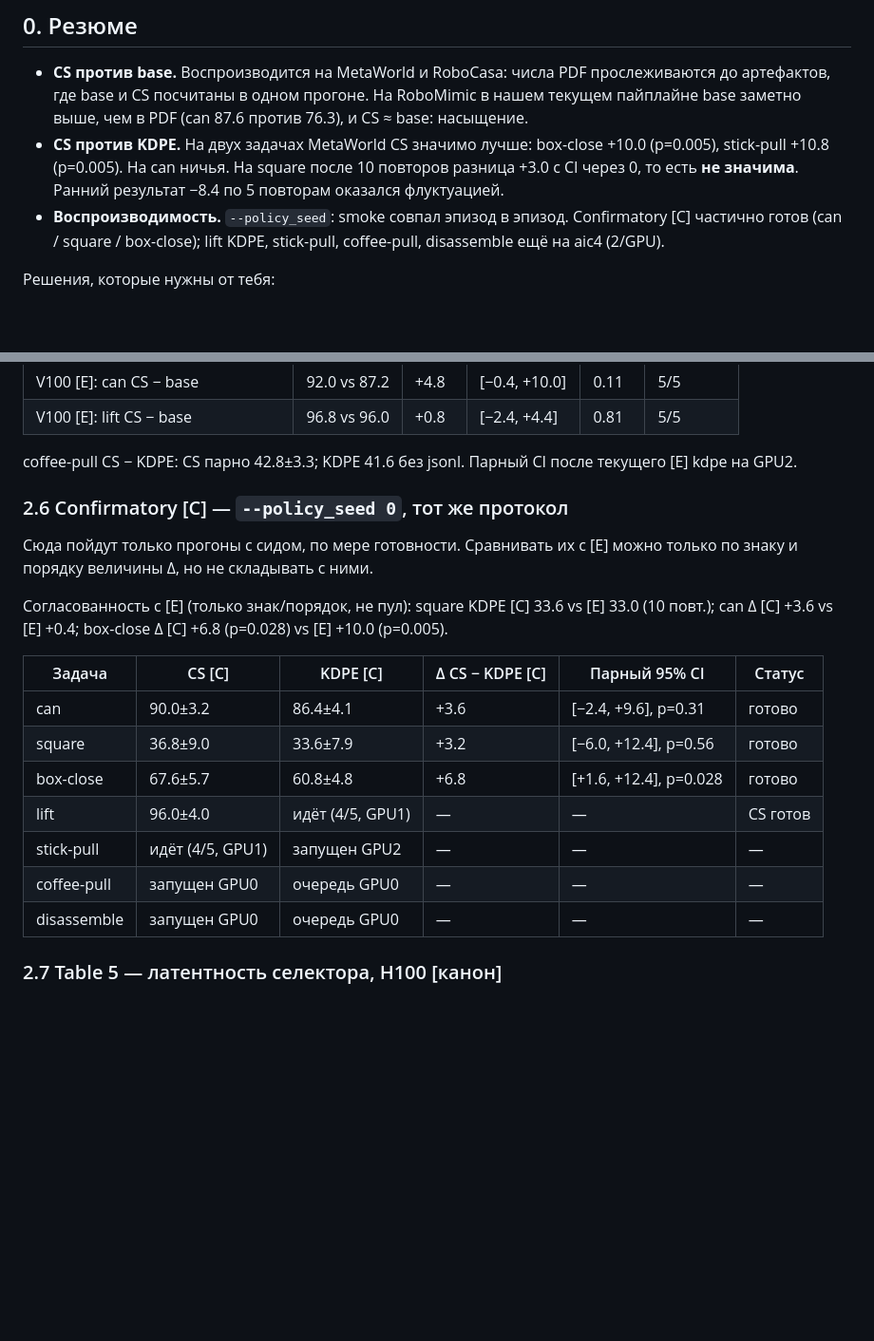
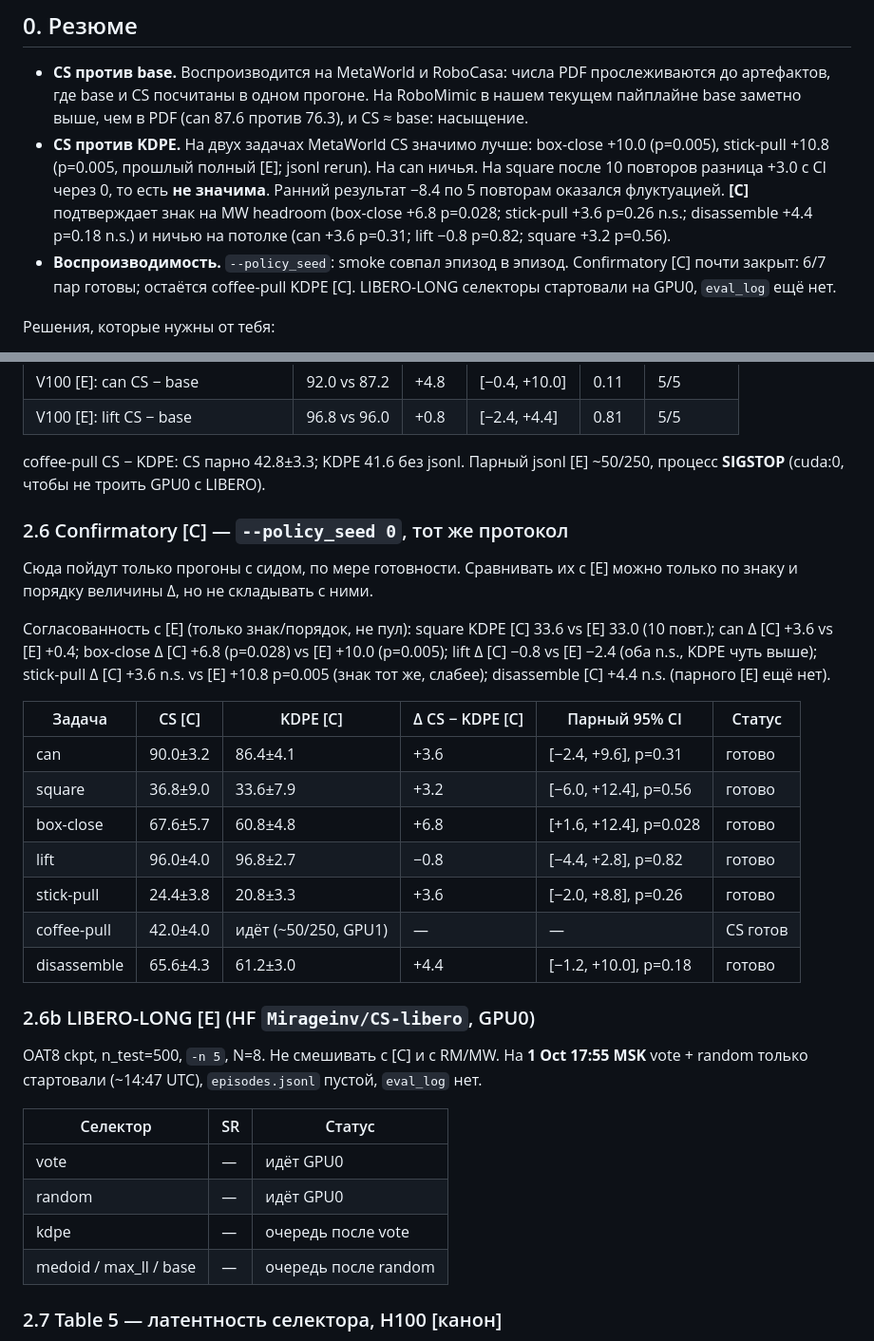
Before and after one commit to Mirageinvo/OAT_BLT_research, a Markdown page: oat/docs/AAMAS27_DUMP.md, 2 parts joined by grey strips. Shown at 95% size. Rendered like a GitHub page; blank space fills up the shorter version.

```diff
--- a/oat/docs/AAMAS27_DUMP.md
+++ b/oat/docs/AAMAS27_DUMP.md
@@ -12,8 +12,8 @@
 ## 0. Резюме
 
 - **CS против base.** Воспроизводится на MetaWorld и RoboCasa: числа PDF прослеживаются до артефактов, где base и CS посчитаны в одном прогоне. На RoboMimic в нашем текущем пайплайне base заметно выше, чем в PDF (can 87.6 против 76.3), и CS ≈ base: насыщение.
-- **CS против KDPE.** На двух задачах MetaWorld CS значимо лучше: box-close +10.0 (p=0.005), stick-pull +10.8 (p=0.005). На can ничья. На square после 10 повторов разница +3.0 с CI через 0, то есть **не значима**. Ранний результат −8.4 по 5 повторам оказался флуктуацией.
-- **Воспроизводимость.** `--policy_seed`: smoke совпал эпизод в эпизод. Confirmatory [C] частично готов (can / square / box-close); lift KDPE, stick-pull, coffee-pull, disassemble ещё на aic4 (2/GPU).
+- **CS против KDPE.** На двух задачах MetaWorld CS значимо лучше: box-close +10.0 (p=0.005), stick-pull +10.8 (p=0.005, прошлый полный [E]; jsonl rerun). На can ничья. На square после 10 повторов разница +3.0 с CI через 0, то есть **не значима**. Ранний результат −8.4 по 5 повторам оказался флуктуацией. **[C]** подтверждает знак на MW headroom (box-close +6.8 p=0.028; stick-pull +3.6 p=0.26 n.s.; disassemble +4.4 p=0.18 n.s.) и ничью на потолке (can +3.6 p=0.31; lift −0.8 p=0.82; square +3.2 p=0.56).
+- **Воспроизводимость.** `--policy_seed`: smoke совпал эпизод в эпизод. Confirmatory [C] почти закрыт: 6/7 пар готовы; остаётся coffee-pull KDPE [C]. LIBERO-LONG селекторы стартовали на GPU0, `eval_log` ещё нет.
 
 Решения, которые нужны от тебя:
 1. Как подать расхождение base на RoboMimic.
@@ -113,23 +113,34 @@
 | V100 [E]: can CS − base | 92.0 vs 87.2 | +4.8 | [−0.4, +10.0] | 0.11 | 5/5 |
 | V100 [E]: lift CS − base | 96.8 vs 96.0 | +0.8 | [−2.4, +4.4] | 0.81 | 5/5 |
 
-coffee-pull CS − KDPE: CS парно 42.8±3.3; KDPE 41.6 без jsonl. Парный CI после текущего [E] kdpe на GPU2.
+coffee-pull CS − KDPE: CS парно 42.8±3.3; KDPE 41.6 без jsonl. Парный jsonl [E] ~50/250, процесс **SIGSTOP** (cuda:0, чтобы не троить GPU0 с LIBERO).
 
 ### 2.6 Confirmatory [C] — `--policy_seed 0`, тот же протокол
 
 Сюда пойдут только прогоны с сидом, по мере готовности. Сравнивать их с [E] можно только по знаку и порядку величины Δ, но не складывать с ними.
 
-Согласованность с [E] (только знак/порядок, не пул): square KDPE [C] 33.6 vs [E] 33.0 (10 повт.); can Δ [C] +3.6 vs [E] +0.4; box-close Δ [C] +6.8 (p=0.028) vs [E] +10.0 (p=0.005).
+Согласованность с [E] (только знак/порядок, не пул): square KDPE [C] 33.6 vs [E] 33.0 (10 повт.); can Δ [C] +3.6 vs [E] +0.4; box-close Δ [C] +6.8 (p=0.028) vs [E] +10.0 (p=0.005); lift Δ [C] −0.8 vs [E] −2.4 (оба n.s., KDPE чуть выше); stick-pull Δ [C] +3.6 n.s. vs [E] +10.8 p=0.005 (знак тот же, слабее); disassemble [C] +4.4 n.s. (парного [E] ещё нет).
 
 | Задача | CS [C] | KDPE [C] | Δ CS − KDPE [C] | Парный 95% CI | Статус |
 |---|---|---|---|---|---|
 | can | 90.0±3.2 | 86.4±4.1 | +3.6 | [−2.4, +9.6], p=0.31 | готово |
 | square | 36.8±9.0 | 33.6±7.9 | +3.2 | [−6.0, +12.4], p=0.56 | готово |
 | box-close | 67.6±5.7 | 60.8±4.8 | +6.8 | [+1.6, +12.4], p=0.028 | готово |
-| lift | 96.0±4.0 | идёт (4/5, GPU1) | — | — | CS готов |
-| stick-pull | идёт (4/5, GPU1) | запущен GPU2 | — | — | — |
-| coffee-pull | запущен GPU0 | очередь GPU0 | — | — | — |
-| disassemble | запущен GPU0 | очередь GPU0 | — | — | — |
+| lift | 96.0±4.0 | 96.8±2.7 | −0.8 | [−4.4, +2.8], p=0.82 | готово |
+| stick-pull | 24.4±3.8 | 20.8±3.3 | +3.6 | [−2.0, +8.8], p=0.26 | готово |
+| coffee-pull | 42.0±4.0 | идёт (~50/250, GPU1) | — | — | CS готов |
+| disassemble | 65.6±4.3 | 61.2±3.0 | +4.4 | [−1.2, +10.0], p=0.18 | готово |
+
+### 2.6b LIBERO-LONG [E] (HF `Mirageinv/CS-libero`, GPU0)
+
+OAT8 ckpt, n_test=500, `-n 5`, N=8. Не смешивать с [C] и с RM/MW. На **1 Oct 17:55 MSK** vote + random только стартовали (~14:47 UTC), `episodes.jsonl` пустой, `eval_log` нет.
+
+| Селектор | SR | Статус |
+|---|---|---|
+| vote | — | идёт GPU0 |
+| random | — | идёт GPU0 |
+| kdpe | — | очередь после vote |
+| medoid / max_ll / base | — | очередь после random |
 
 ### 2.7 Table 5 — латентность селектора, H100 [канон]
 
```
Also changed, not shown: other parts of oat/docs/AAMAS27_DUMP.md (+14 -12 lines), oat/docs/CS_VS_KDPE_TABLE.md (+19 -8 lines), oat/docs/SELECTOR_BASELINES_STATUS.md (+2 -2 lines).
